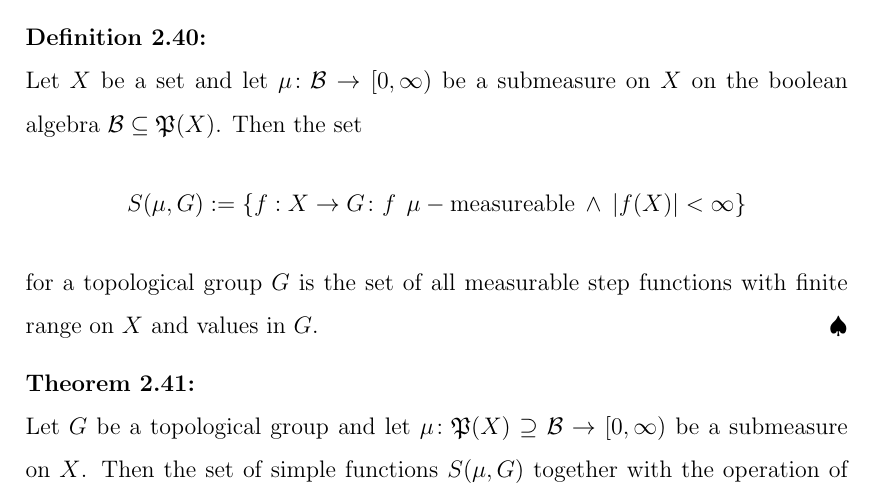
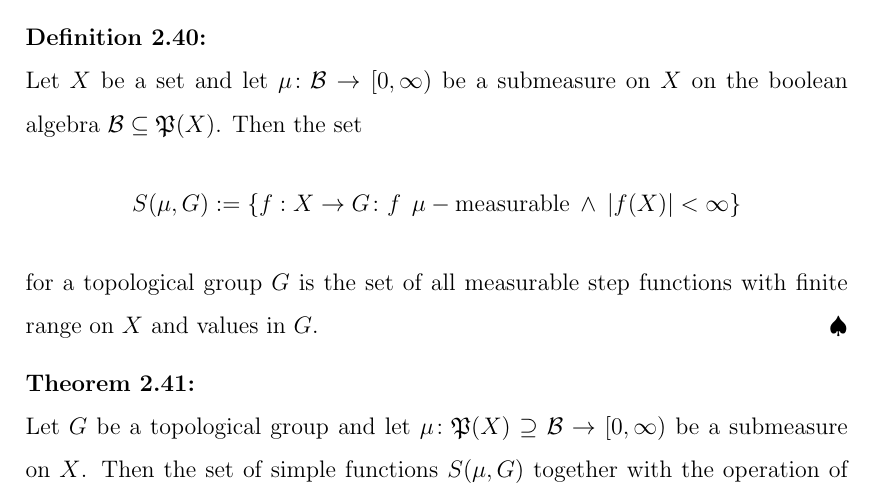
Before and after one commit to KoKoKotlin/Masters-thesis, a LaTeX thesis (thesis/main.tex, which reads thesis/02-topology.tex): part of page 24 of 77, cut so that both start at the same text. Compiled offline with pdfLaTeX.

Commit message:
fixed type

```diff
--- a/thesis/02-topology.tex
+++ b/thesis/02-topology.tex
@@ -491,7 +491,7 @@ In every topological group there arise three uniform structures in a natural way
 \begin{defin}\label{defin:sf}
   Let $X$ be a set and let $\mu\colon \mathcal{B} \to [0, \infty)$ be a submeasure on $X$ on the boolean algebra $\mathcal{B} \subseteq \PowS(X)$. Then the set
   \begin{equation*}
-    S(\mu, G) := \left\{ f: X \to G\colon f \:\:\mu-\text{measureable} \: \land \: \left| f(X) \right| < \infty \right\}
+    S(\mu, G) := \left\{ f: X \to G\colon f \:\:\mu-\text{measurable} \: \land \: \left| f(X) \right| < \infty \right\}
   \end{equation*}
   for a topological group $G$ is the set of all measurable step functions with finite range on $X$ and values in $G$.
 \end{defin}
```
